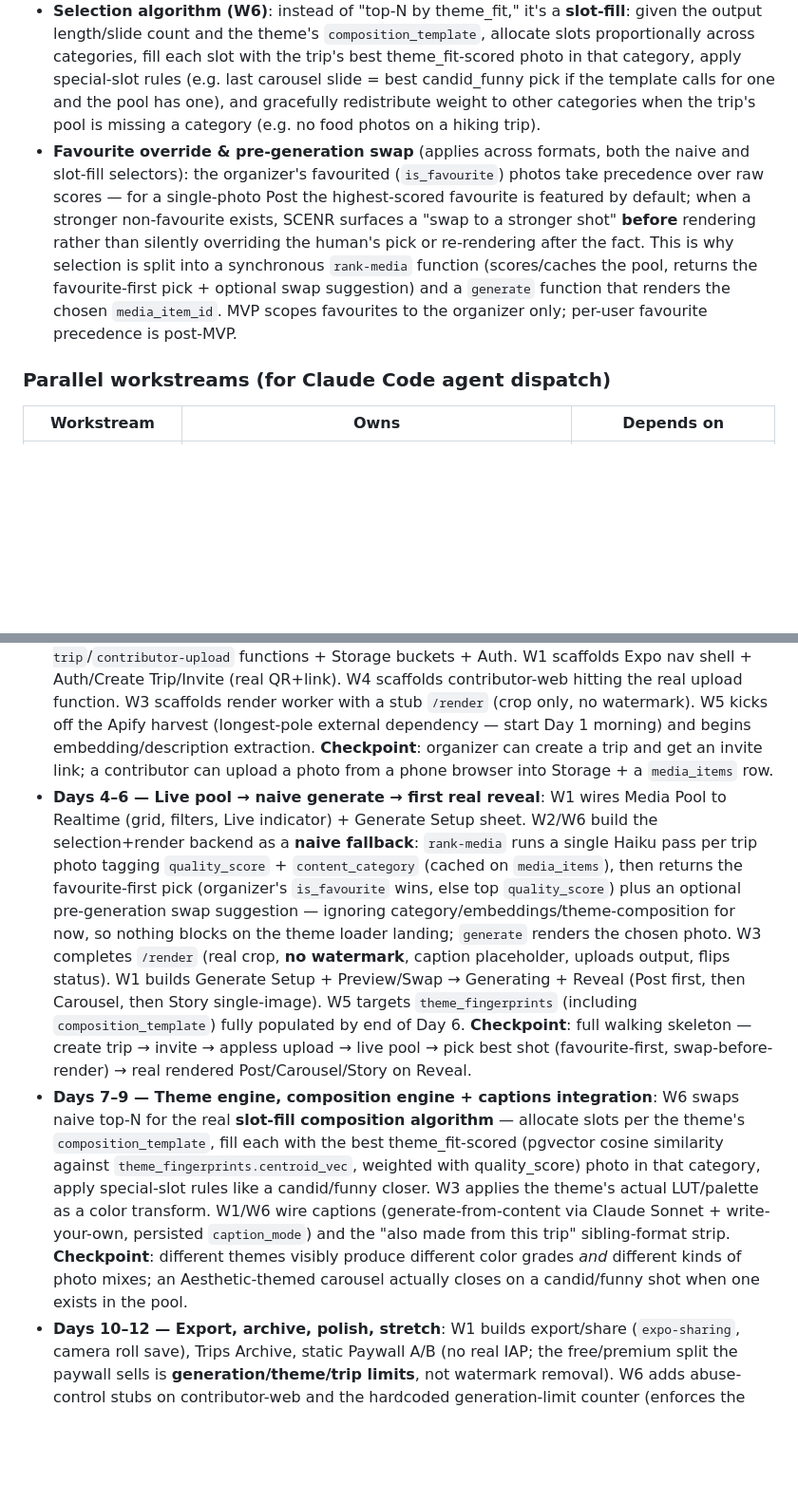
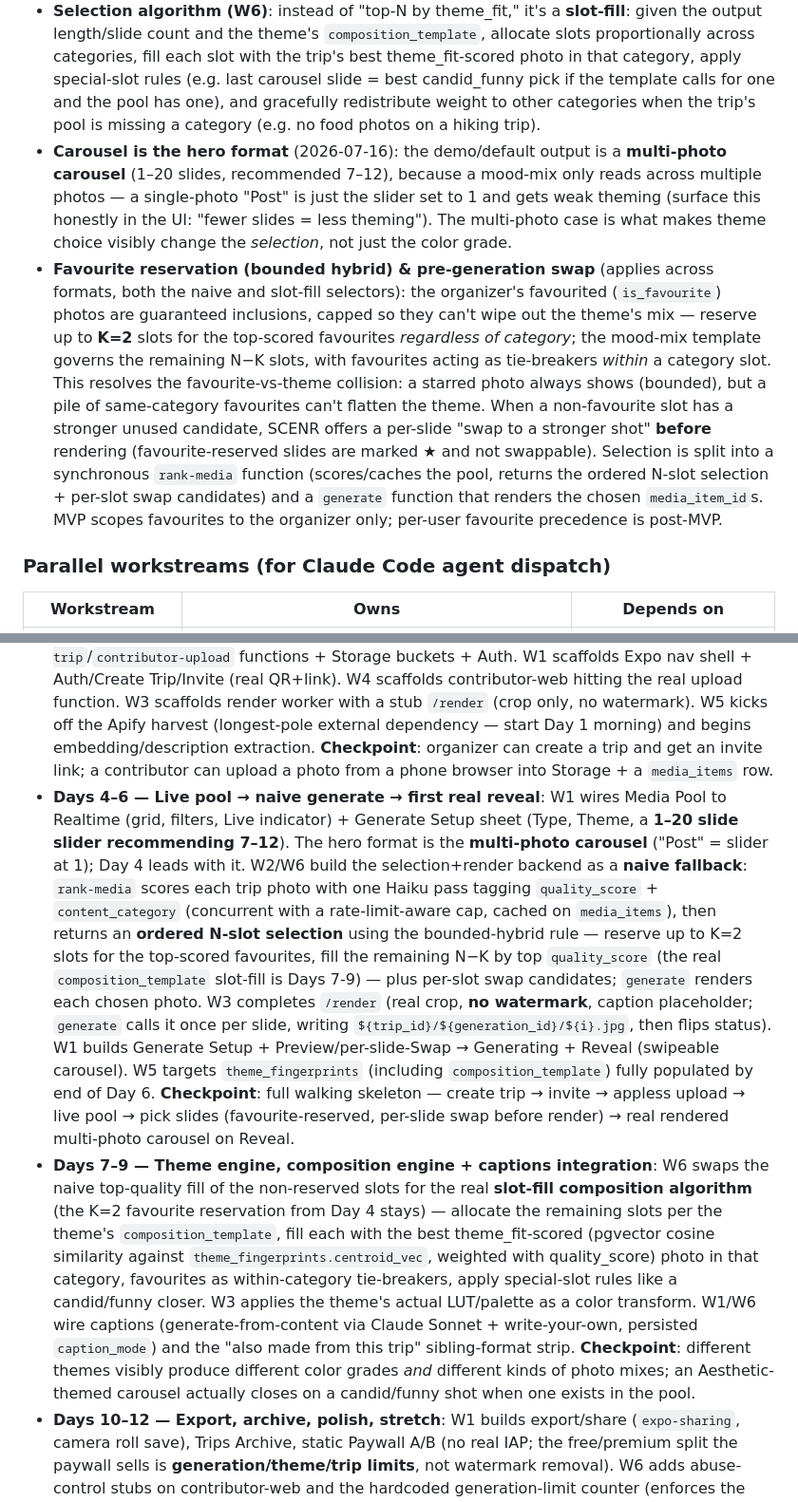
Before and after one commit to Dhandu7/SCENR, a Markdown page: docs/plan.md, 2 parts joined by grey strips. Shown at 95% size. GitHub-like rendering; blank space fills up the shorter version.

Commit message:
docs: rework Day 4 + MVP plan around carousel-hero + bounded-hybrid selection
Grilling session 2026-07-16 reframed the generate feature:
- carousel is the hero format; "post" = the slide slider set to 1
  (1-20 slides, recommend 7-12; honest "fewer slides = weaker theming")
- selection = bounded hybrid: reserve up to K=2 favourites regardless of
  category, fill the rest by quality (Day 4 naive; composition_template
  slot-fill stays Days 7-9), favourites are within-category tie-breakers
- swap is per-slide, before generation, from a bench of unused candidates;
  favourite-reserved slides are marked and not swappable
- scoring runs concurrently with a rate-limit-aware cap
- generate renders N slides via N render-worker calls to
  ${trip}/${gen}/${i}.jpg; selection holds the ordered ids

Day 4 plan rewritten to a 6-task multi-photo pipeline; master plan's
composition-engine, schedule (Days 4-6/7-9/10-12), and verification
sections updated to match.

```diff
--- a/docs/plan.md
+++ b/docs/plan.md
@@ -49,7 +49,8 @@ A theme is a *mood recipe*, not a color grade: "Elegant" should mix stunning sol
 - **Theme loader (W5) additions**: when Claude vision describes each harvested Pinterest pin (already planned), it also tags the pin's `content_category`. Aggregating category frequencies across a theme's exemplar pins produces that theme's `composition_template` — a target category-mix distribution plus any observed structural patterns (e.g. "closing slide is usually candid/funny" for Aesthetic) — stored on `theme_fingerprints.composition_template`.
 - **Live scoring**: the same per-photo Claude/Haiku pass that produces `quality_score` for trip media also tags `content_category`, so no extra API calls are needed.
 - **Selection algorithm (W6)**: instead of "top-N by theme_fit," it's a **slot-fill**: given the output length/slide count and the theme's `composition_template`, allocate slots proportionally across categories, fill each slot with the trip's best theme_fit-scored photo in that category, apply special-slot rules (e.g. last carousel slide = best candid_funny pick if the template calls for one and the pool has one), and gracefully redistribute weight to other categories when the trip's pool is missing a category (e.g. no food photos on a hiking trip).
-- **Favourite override & pre-generation swap** (applies across formats, both the naive and slot-fill selectors): the organizer's favourited (`is_favourite`) photos take precedence over raw scores — for a single-photo Post the highest-scored favourite is featured by default; when a stronger non-favourite exists, SCENR surfaces a "swap to a stronger shot" **before** rendering rather than silently overriding the human's pick or re-rendering after the fact. This is why selection is split into a synchronous `rank-media` function (scores/caches the pool, returns the favourite-first pick + optional swap suggestion) and a `generate` function that renders the chosen `media_item_id`. MVP scopes favourites to the organizer only; per-user favourite precedence is post-MVP.
+- **Carousel is the hero format** (2026-07-16): the demo/default output is a **multi-photo carousel** (1–20 slides, recommended 7–12), because a mood-mix only reads across multiple photos — a single-photo "Post" is just the slider set to 1 and gets weak theming (surface this honestly in the UI: "fewer slides = less theming"). The multi-photo case is what makes theme choice visibly change the *selection*, not just the color grade.
+- **Favourite reservation (bounded hybrid) & pre-generation swap** (applies across formats, both the naive and slot-fill selectors): the organizer's favourited (`is_favourite`) photos are guaranteed inclusions, capped so they can't wipe out the theme's mix — reserve up to **K=2** slots for the top-scored favourites *regardless of category*; the mood-mix template governs the remaining N−K slots, with favourites acting as tie-breakers *within* a category slot. This resolves the favourite-vs-theme collision: a starred photo always shows (bounded), but a pile of same-category favourites can't flatten the theme. When a non-favourite slot has a stronger unused candidate, SCENR offers a per-slide "swap to a stronger shot" **before** rendering (favourite-reserved slides are marked ★ and not swappable). Selection is split into a synchronous `rank-media` function (scores/caches the pool, returns the ordered N-slot selection + per-slot swap candidates) and a `generate` function that renders the chosen `media_item_id`s. MVP scopes favourites to the organizer only; per-user favourite precedence is post-MVP.
 
 ### Parallel workstreams (for Claude Code agent dispatch)
 | Workstream | Owns | Depends on |
@@ -66,8 +67,8 @@ W1–W5 can run genuinely in parallel from Day 1 against the shared schema contr
 ### Day-by-day schedule
 - **Day 0 — setup**: Create Supabase project, enable pgvector; get Apify/Anthropic/Voyage API keys; init monorepo skeleton; paste PRD into `docs/prd.md`; confirm stack choices before agents start building.
 - **Days 1–3 — Walking skeleton**: W2 applies full schema (unblocks W5 immediately) + `join-trip`/`contributor-upload` functions + Storage buckets + Auth. W1 scaffolds Expo nav shell + Auth/Create Trip/Invite (real QR+link). W4 scaffolds contributor-web hitting the real upload function. W3 scaffolds render worker with a stub `/render` (crop only, no watermark). W5 kicks off the Apify harvest (longest-pole external dependency — start Day 1 morning) and begins embedding/description extraction. **Checkpoint**: organizer can create a trip and get an invite link; a contributor can upload a photo from a phone browser into Storage + a `media_items` row.
-- **Days 4–6 — Live pool → naive generate → first real reveal**: W1 wires Media Pool to Realtime (grid, filters, Live indicator) + Generate Setup sheet. W2/W6 build the selection+render backend as a **naive fallback**: `rank-media` runs a single Haiku pass per trip photo tagging `quality_score` + `content_category` (cached on `media_items`), then returns the favourite-first pick (organizer's `is_favourite` wins, else top `quality_score`) plus an optional pre-generation swap suggestion — ignoring category/embeddings/theme-composition for now, so nothing blocks on the theme loader landing; `generate` renders the chosen photo. W3 completes `/render` (real crop, **no watermark**, caption placeholder, uploads output, flips status). W1 builds Generate Setup + Preview/Swap → Generating + Reveal (Post first, then Carousel, then Story single-image). W5 targets `theme_fingerprints` (including `composition_template`) fully populated by end of Day 6. **Checkpoint**: full walking skeleton — create trip → invite → appless upload → live pool → pick best shot (favourite-first, swap-before-render) → real rendered Post/Carousel/Story on Reveal.
-- **Days 7–9 — Theme engine, composition engine + captions integration**: W6 swaps naive top-N for the real **slot-fill composition algorithm** — allocate slots per the theme's `composition_template`, fill each with the best theme_fit-scored (pgvector cosine similarity against `theme_fingerprints.centroid_vec`, weighted with quality_score) photo in that category, apply special-slot rules like a candid/funny closer. W3 applies the theme's actual LUT/palette as a color transform. W1/W6 wire captions (generate-from-content via Claude Sonnet + write-your-own, persisted `caption_mode`) and the "also made from this trip" sibling-format strip. **Checkpoint**: different themes visibly produce different color grades *and* different kinds of photo mixes; an Aesthetic-themed carousel actually closes on a candid/funny shot when one exists in the pool.
+- **Days 4–6 — Live pool → naive generate → first real reveal**: W1 wires Media Pool to Realtime (grid, filters, Live indicator) + Generate Setup sheet (Type, Theme, a **1–20 slide slider recommending 7–12**). The hero format is the **multi-photo carousel** ("Post" = slider at 1); Day 4 leads with it. W2/W6 build the selection+render backend as a **naive fallback**: `rank-media` scores each trip photo with one Haiku pass tagging `quality_score` + `content_category` (concurrent with a rate-limit-aware cap, cached on `media_items`), then returns an **ordered N-slot selection** using the bounded-hybrid rule — reserve up to K=2 slots for the top-scored favourites, fill the remaining N−K by top `quality_score` (the real `composition_template` slot-fill is Days 7-9) — plus per-slot swap candidates; `generate` renders each chosen photo. W3 completes `/render` (real crop, **no watermark**, caption placeholder; `generate` calls it once per slide, writing `${trip_id}/${generation_id}/${i}.jpg`, then flips status). W1 builds Generate Setup + Preview/per-slide-Swap → Generating + Reveal (swipeable carousel). W5 targets `theme_fingerprints` (including `composition_template`) fully populated by end of Day 6. **Checkpoint**: full walking skeleton — create trip → invite → appless upload → live pool → pick slides (favourite-reserved, per-slide swap before render) → real rendered multi-photo carousel on Reveal.
+- **Days 7–9 — Theme engine, composition engine + captions integration**: W6 swaps the naive top-quality fill of the non-reserved slots for the real **slot-fill composition algorithm** (the K=2 favourite reservation from Day 4 stays) — allocate the remaining slots per the theme's `composition_template`, fill each with the best theme_fit-scored (pgvector cosine similarity against `theme_fingerprints.centroid_vec`, weighted with quality_score) photo in that category, favourites as within-category tie-breakers, apply special-slot rules like a candid/funny closer. W3 applies the theme's actual LUT/palette as a color transform. W1/W6 wire captions (generate-from-content via Claude Sonnet + write-your-own, persisted `caption_mode`) and the "also made from this trip" sibling-format strip. **Checkpoint**: different themes visibly produce different color grades *and* different kinds of photo mixes; an Aesthetic-themed carousel actually closes on a candid/funny shot when one exists in the pool.
 - **Days 10–12 — Export, archive, polish, stretch**: W1 builds export/share (`expo-sharing`, camera roll save), Trips Archive, static Paywall A/B (no real IAP; the free/premium split the paywall sells is **generation/theme/trip limits**, not watermark removal). W6 adds abuse-control stubs on contributor-web and the hardcoded generation-limit counter (enforces the free-tier generation cap; still no real billing). W3 stretch: Story as a 3–5 image ffmpeg crossfade instead of single image, only if on schedule. Polish pass matching Figma spacing/type/color; handle empty/loading/error states. **Checkpoint**: all in-scope Figma screens have a real implementation, no dead ends.
 - **Days 13–14 — Bug bash + demo prep**: multi-device test (organizer on a real EAS dev-client build + a real phone browser as a second contributor, to make the live-pool moment land), seed a real demo trip with genuine photos, rehearse the demo script twice and time the generate step, freeze scope — cut anything unfinished rather than half-finishing it.
 - **Buffer**: reserved for slippage on the theme-loader (Apify is the least controllable dependency) or render-worker LUT quality. No new features scheduled here.
```
Also changed, not shown: 1 other file.
